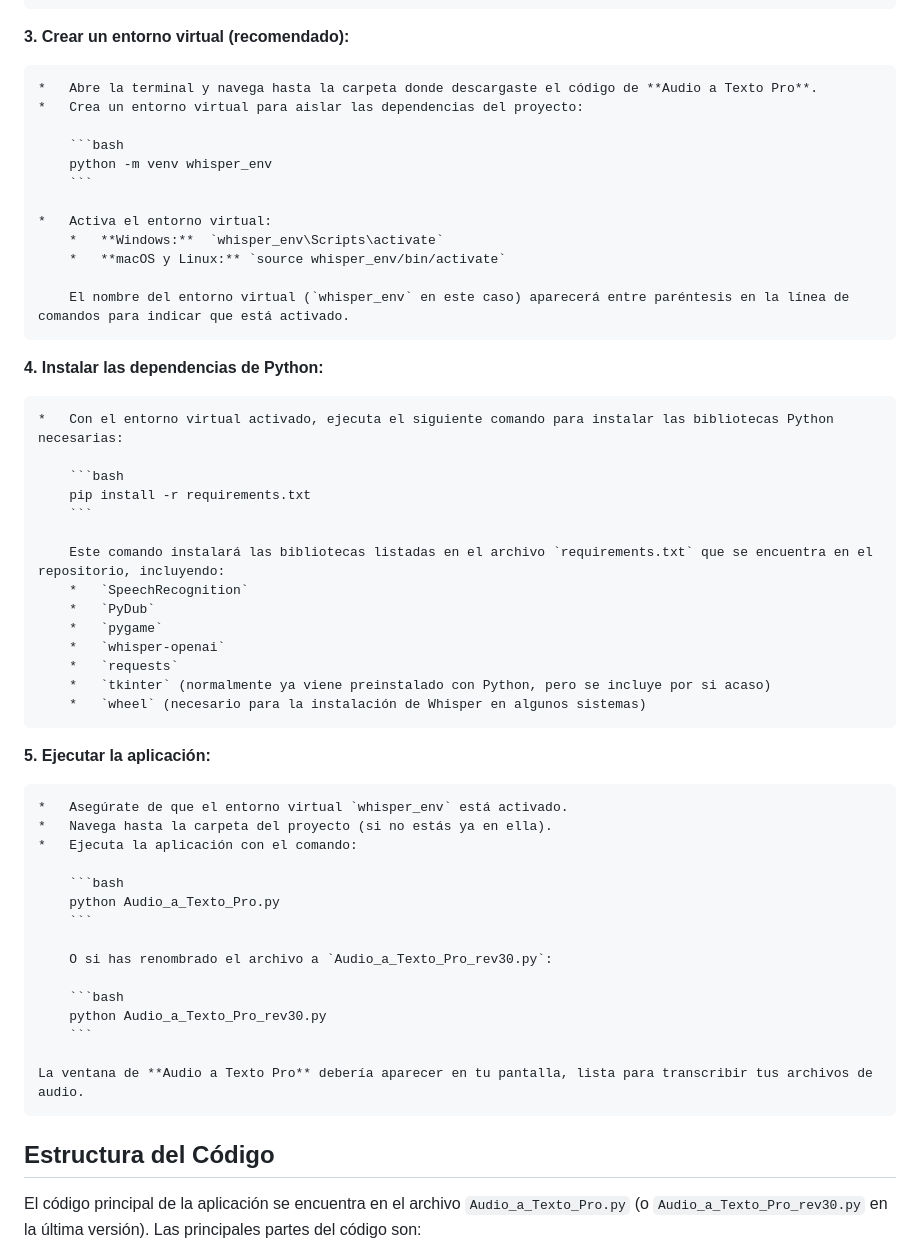
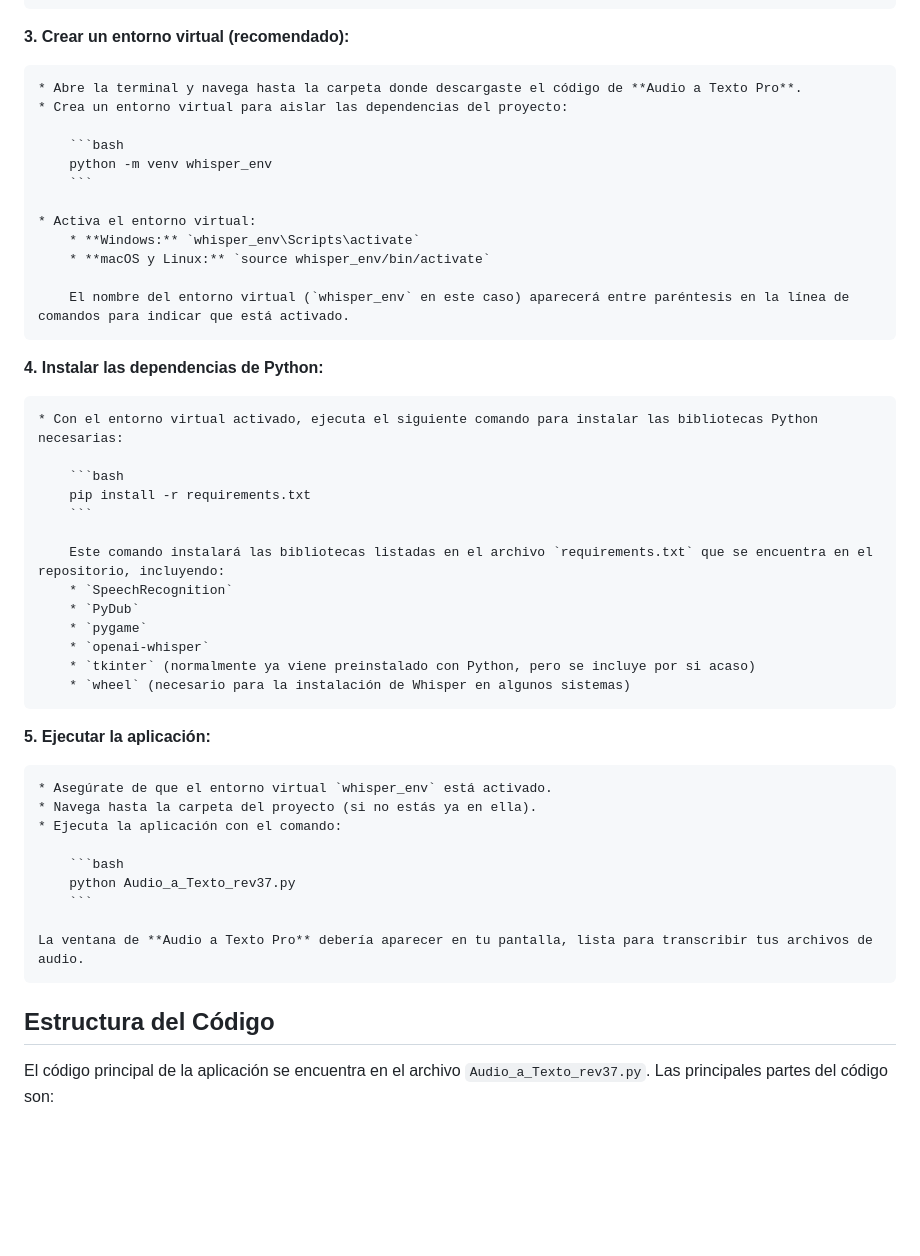
Before and after one commit to ilahuerta-IA/Audio-WhatsApp-a-texto, a Markdown page: README.md, the part around the change printed below. GitHub-like rendering; blank space fills up the shorter version.

````diff
--- a/README.md
+++ b/README.md
@@ -49,55 +49,48 @@ Sigue estos pasos para instalar y configurar **Audio a Texto Pro** en tu ordenad
 
 **3.  Crear un entorno virtual (recomendado):**
 
-    *   Abre la terminal y navega hasta la carpeta donde descargaste el código de **Audio a Texto Pro**.
-    *   Crea un entorno virtual para aislar las dependencias del proyecto:
+    * Abre la terminal y navega hasta la carpeta donde descargaste el código de **Audio a Texto Pro**.
+    * Crea un entorno virtual para aislar las dependencias del proyecto:
 
         ```bash
         python -m venv whisper_env
         ```
 
-    *   Activa el entorno virtual:
-        *   **Windows:**  `whisper_env\Scripts\activate`
-        *   **macOS y Linux:** `source whisper_env/bin/activate`
+    * Activa el entorno virtual:
+        * **Windows:** `whisper_env\Scripts\activate`
+        * **macOS y Linux:** `source whisper_env/bin/activate`
 
         El nombre del entorno virtual (`whisper_env` en este caso) aparecerá entre paréntesis en la línea de comandos para indicar que está activado.
 
 **4.  Instalar las dependencias de Python:**
 
-    *   Con el entorno virtual activado, ejecuta el siguiente comando para instalar las bibliotecas Python necesarias:
+    * Con el entorno virtual activado, ejecuta el siguiente comando para instalar las bibliotecas Python necesarias:
 
         ```bash
         pip install -r requirements.txt
         ```
 
         Este comando instalará las bibliotecas listadas en el archivo `requirements.txt` que se encuentra en el repositorio, incluyendo:
-        *   `SpeechRecognition`
-        *   `PyDub`
-        *   `pygame`
-        *   `whisper-openai`
-        *   `requests`
-        *   `tkinter` (normalmente ya viene preinstalado con Python, pero se incluye por si acaso)
-        *   `wheel` (necesario para la instalación de Whisper en algunos sistemas)
+        * `SpeechRecognition`
+        * `PyDub`
+        * `pygame`
+        * `openai-whisper`
+        * `tkinter` (normalmente ya viene preinstalado con Python, pero se incluye por si acaso)
+        * `wheel` (necesario para la instalación de Whisper en algunos sistemas)
 
 **5.  Ejecutar la aplicación:**
 
-    *   Asegúrate de que el entorno virtual `whisper_env` está activado.
-    *   Navega hasta la carpeta del proyecto (si no estás ya en ella).
-    *   Ejecuta la aplicación con el comando:
+    * Asegúrate de que el entorno virtual `whisper_env` está activado.
+    * Navega hasta la carpeta del proyecto (si no estás ya en ella).
+    * Ejecuta la aplicación con el comando:
 
         ```bash
-        python Audio_a_Texto_Pro.py
-        ```
-
-        O si has renombrado el archivo a `Audio_a_Texto_Pro_rev30.py`:
-
-        ```bash
-        python Audio_a_Texto_Pro_rev30.py
+        python Audio_a_Texto_rev37.py
         ```
 
     La ventana de **Audio a Texto Pro** debería aparecer en tu pantalla, lista para transcribir tus archivos de audio.
 
 ## Estructura del Código
 
-El código principal de la aplicación se encuentra en el archivo `Audio_a_Texto_Pro.py` (o `Audio_a_Texto_Pro_rev30.py` en la última versión).  Las principales partes del código son:
+El código principal de la aplicación se encuentra en el archivo `Audio_a_Texto_rev37.py`. Las principales partes del código son:
 
````
Also changed, not shown: other parts of README.md (+46 -54 lines).
